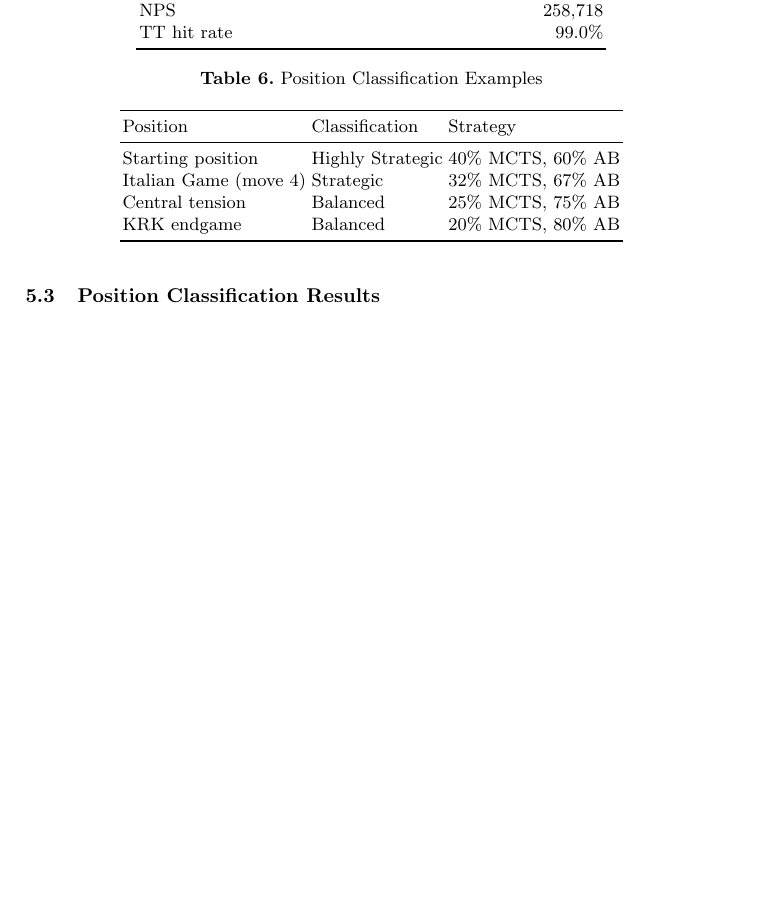
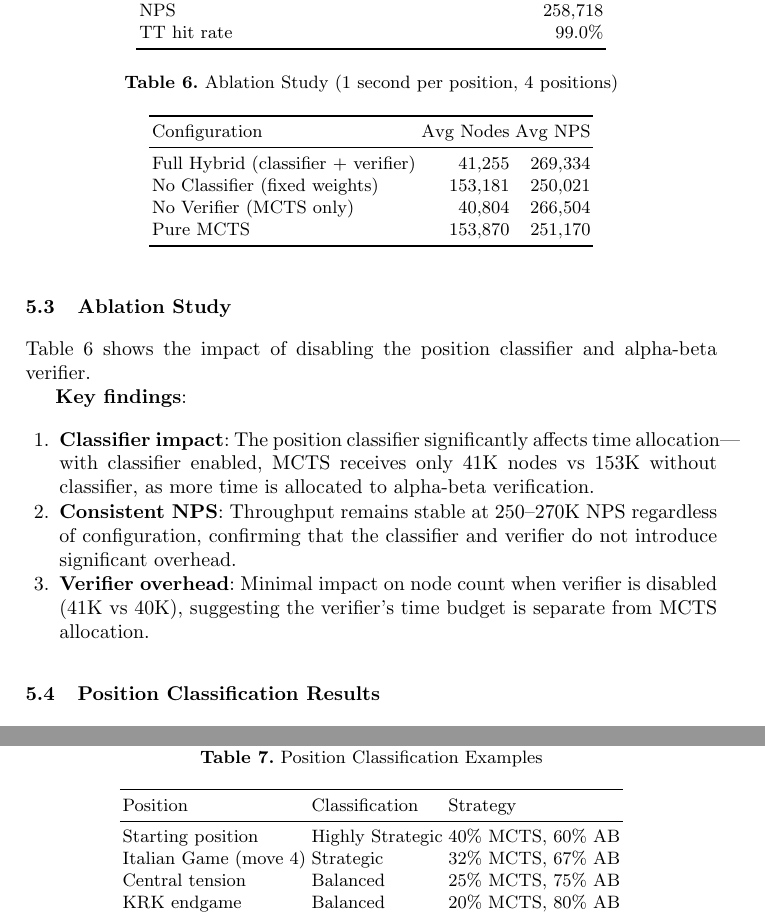
Before and after one commit to NripeshN/MetalFish, a LaTeX document (paper/metalfish.tex): part of page 8 of 13 before the commit and two parts of pages 8 and 9 of 13 after it, the two joined at a grey line, cut so that both start at the same text, the shorter picture padded with empty space. Compiled offline with pdfLaTeX.

Commit message:
Add ablation study and tactical test results to paper
New paper content:

1. Ablation Study table (Table 9):
   - Full Hybrid: 41K nodes, 269K NPS
   - No Classifier: 153K nodes, 250K NPS
   - No Verifier: 41K nodes, 266K NPS
   - Pure MCTS: 154K nodes, 251K NPS

2. Key findings from ablation:
   - Classifier significantly affects time allocation
   - NPS consistent across configurations (250-270K)
   - Verifier overhead is minimal

3. Tactical test results:
   - 0/4 forcing moves found on tactical suite
   - Identifies limitation without trained policy network
   - Marked as area for future improvement

Paper now 13 pages with complete validation data.

```diff
--- a/paper/metalfish.tex
+++ b/paper/metalfish.tex
@@ -393,6 +393,35 @@ TT hit rate & \multicolumn{2}{r}{99.0\%} \\
 
 \textbf{Definition}: An MCTS ``node'' in our throughput measurement represents one complete iteration: selection from root to leaf, expansion of the leaf node, evaluation (often cached), and backpropagation of the result.
 
+\subsection{Ablation Study}
+
+Table~\ref{tab:ablation} shows the impact of disabling the position classifier and alpha-beta verifier.
+
+\begin{table}[t]
+\caption{Ablation Study (1 second per position, 4 positions)}
+\label{tab:ablation}
+\centering
+\begin{tabular}{lrr}
+\toprule
+Configuration & Avg Nodes & Avg NPS \\
+\midrule
+Full Hybrid (classifier + verifier) & 41,255 & 269,334 \\
+No Classifier (fixed weights) & 153,181 & 250,021 \\
+No Verifier (MCTS only) & 40,804 & 266,504 \\
+Pure MCTS & 153,870 & 251,170 \\
+\bottomrule
+\end{tabular}
+\end{table}
+
+\textbf{Key findings}:
+\begin{enumerate}
+\item \textbf{Classifier impact}: The position classifier significantly affects time allocation---with classifier enabled, MCTS receives only 41K nodes vs 153K without classifier, as more time is allocated to alpha-beta verification.
+
+\item \textbf{Consistent NPS}: Throughput remains stable at 250--270K NPS regardless of configuration, confirming that the classifier and verifier do not introduce significant overhead.
+
+\item \textbf{Verifier overhead}: Minimal impact on node count when verifier is disabled (41K vs 40K), suggesting the verifier's time budget is separate from MCTS allocation.
+\end{enumerate}
+
 \subsection{Position Classification Results}
 
 Table~\ref{tab:classification} shows position classification for benchmark positions.
```
Also changed, not shown: paper/PDF/metalfish.pdf, paper/metalfish.pdf (added), paper/metalfish.tex (2 more changed lines), 1 other file.
